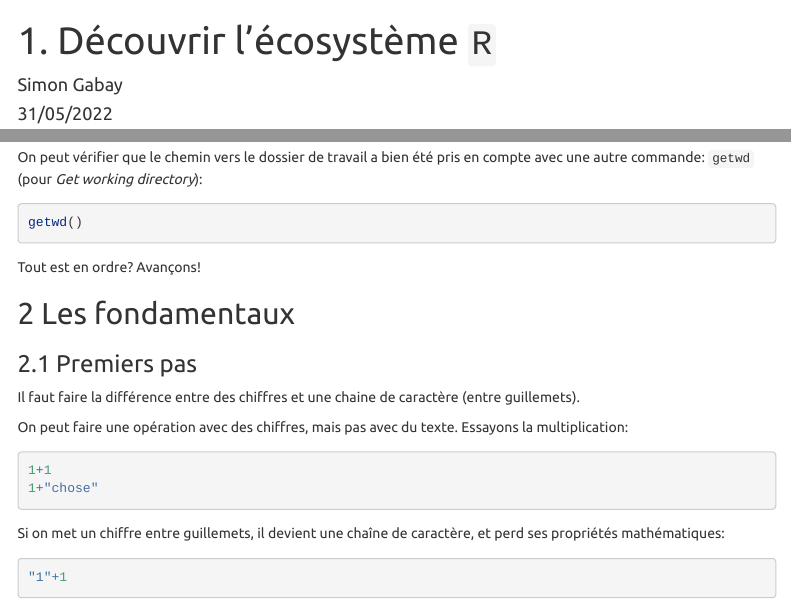
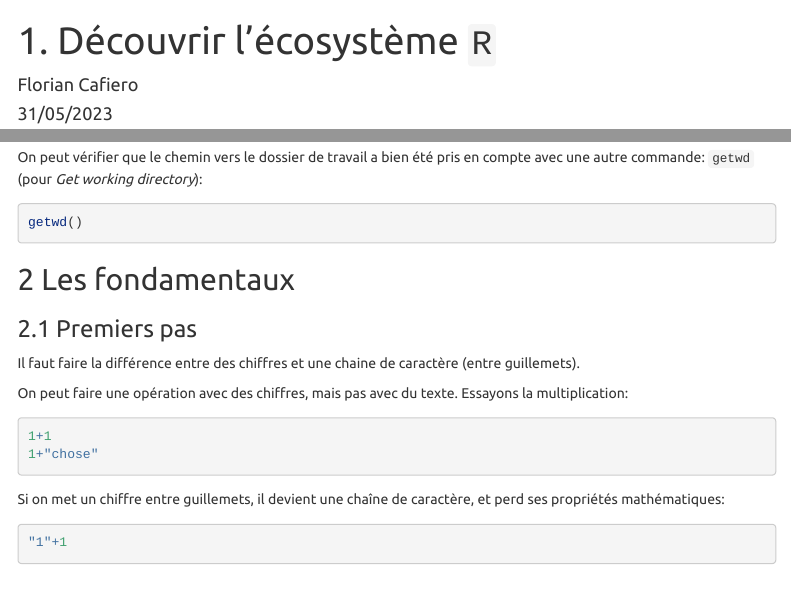
Before and after one commit to floriancafiero/IntroAR_CUSO, an R Markdown document (Cours1.Rmd): the page in a window 1100 px wide, from its top, and a second part further down, joined at a grey line. Rendered offline with R 4.5, knitr and Pandoc, with nearby package versions; the code chunks are not run, so their results and figures are left out; menus at the side of the page are left out; long lines of code are wrapped.

Commit message:
Update Cours1.Rmd

````diff
--- a/Cours1.Rmd
+++ b/Cours1.Rmd
@@ -1,7 +1,7 @@
 ---
 title: "1. Découvrir l'écosystème `R`"
-author: "Simon Gabay"
-date: "31/05/2022"
+author: "Florian Cafiero"
+date: "31/05/2023"
 output:
   html_document:
     highlight: pygments
@@ -54,7 +54,6 @@ On peut vérifier que le chemin vers le dossier de travail a bien été pris en
 getwd()
 ```
 
-Tout est en ordre? Avançons!
 
 ## 2 Les fondamentaux
 
````
